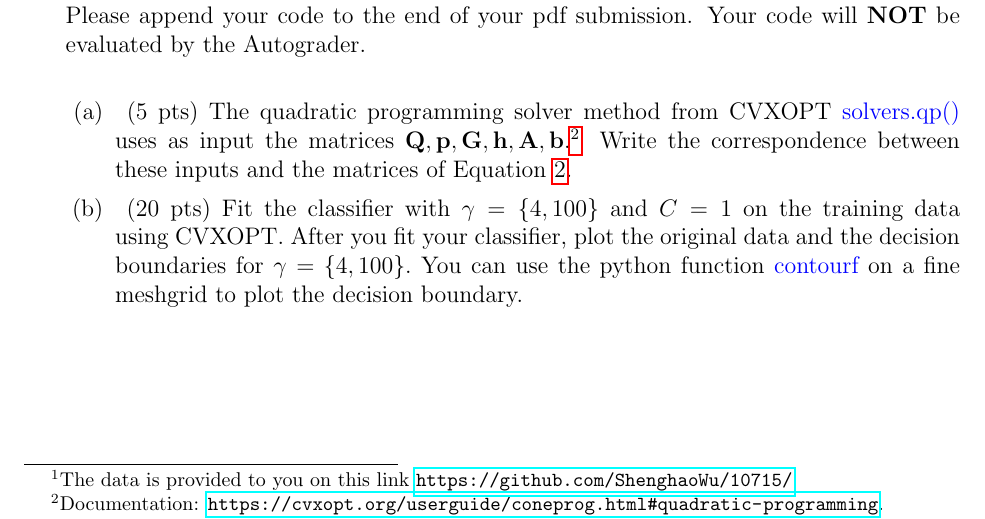
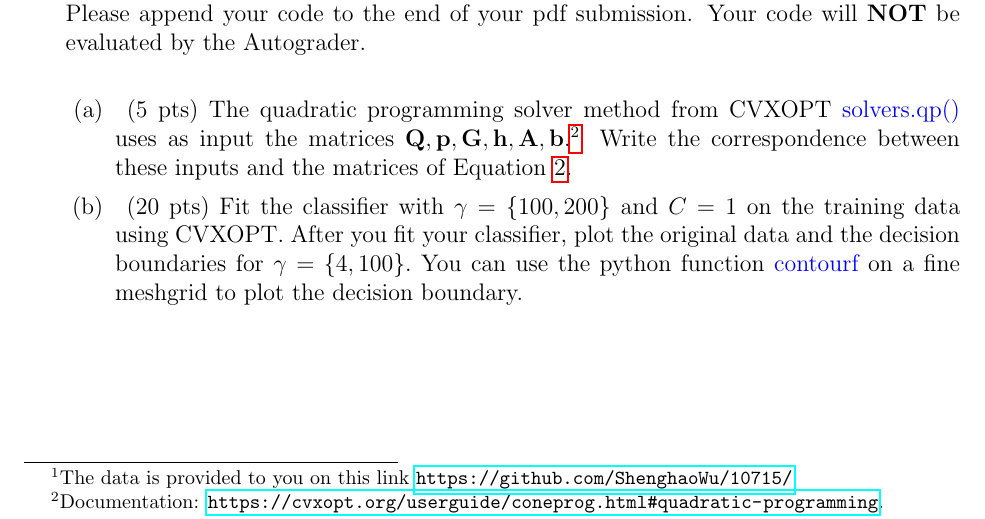
Before and after one commit to ShenghaoWu/10715, a LaTeX problem sheet (midterm/midterm.tex, which reads midterm/section3_kernel_softSVM_implementation.tex): part of page 4 of 9, cut so that both start at the same text. Compiled offline with pdfLaTeX.

Commit message:
updated gamma choices for Q3b

```diff
--- a/midterm/section3_kernel_softSVM_implementation.tex
+++ b/midterm/section3_kernel_softSVM_implementation.tex
@@ -33,6 +33,6 @@ You are not allowed to use packages that directly implement the kernel SVM algor
 
 \begin{parts}
 \part[5] (5 pts) The quadratic programming solver method from CVXOPT \textcolor{blue}{solvers.qp()} uses as input the matrices $\mathbf{Q}, \mathbf{p}, \mathbf{G}, \mathbf{h}, \mathbf{A}, \mathbf{b}$.\footnote{Documentation: \url{https://cvxopt.org/userguide/coneprog.html\#quadratic-programming}.\\The $\preccurlyeq$ symbol represents componentwise inequality.} Write the correspondence between these inputs and the matrices of Equation \ref{soft_svm_dual}.
-\part[20] (20 pts) Fit the classifier with $\gamma = \{ 4, 100\}$ and $C=1$ on the training data using CVXOPT.
+\part[20] (20 pts) Fit the classifier with $\gamma = \{ 100, 200\}$ and $C=1$ on the training data using CVXOPT.
 After you fit your classifier, plot the original data and the decision boundaries for $\gamma = \{ 4, 100\}.$ You can use the python function \textcolor{blue}{contourf} on a fine meshgrid to plot the decision boundary.
 \end{parts}
```
Also changed, not shown: midterm/midterm.pdf.
